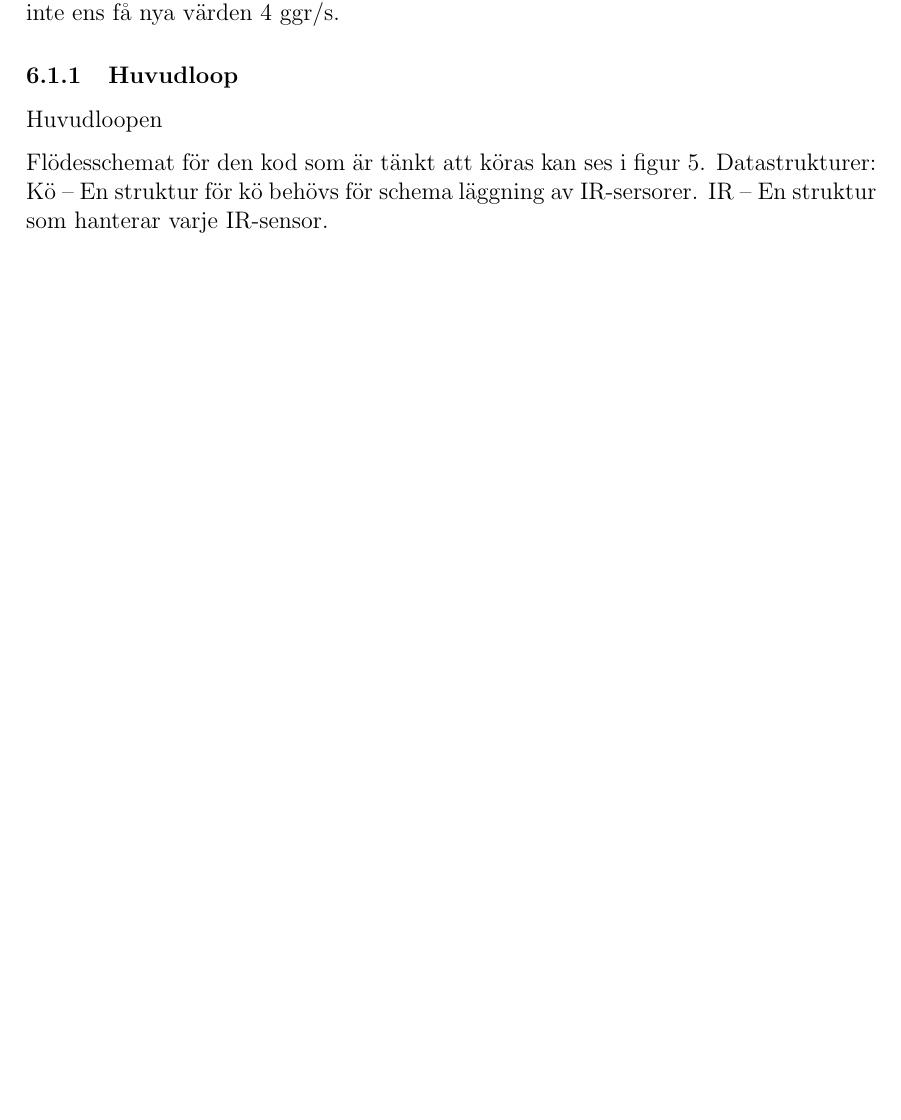
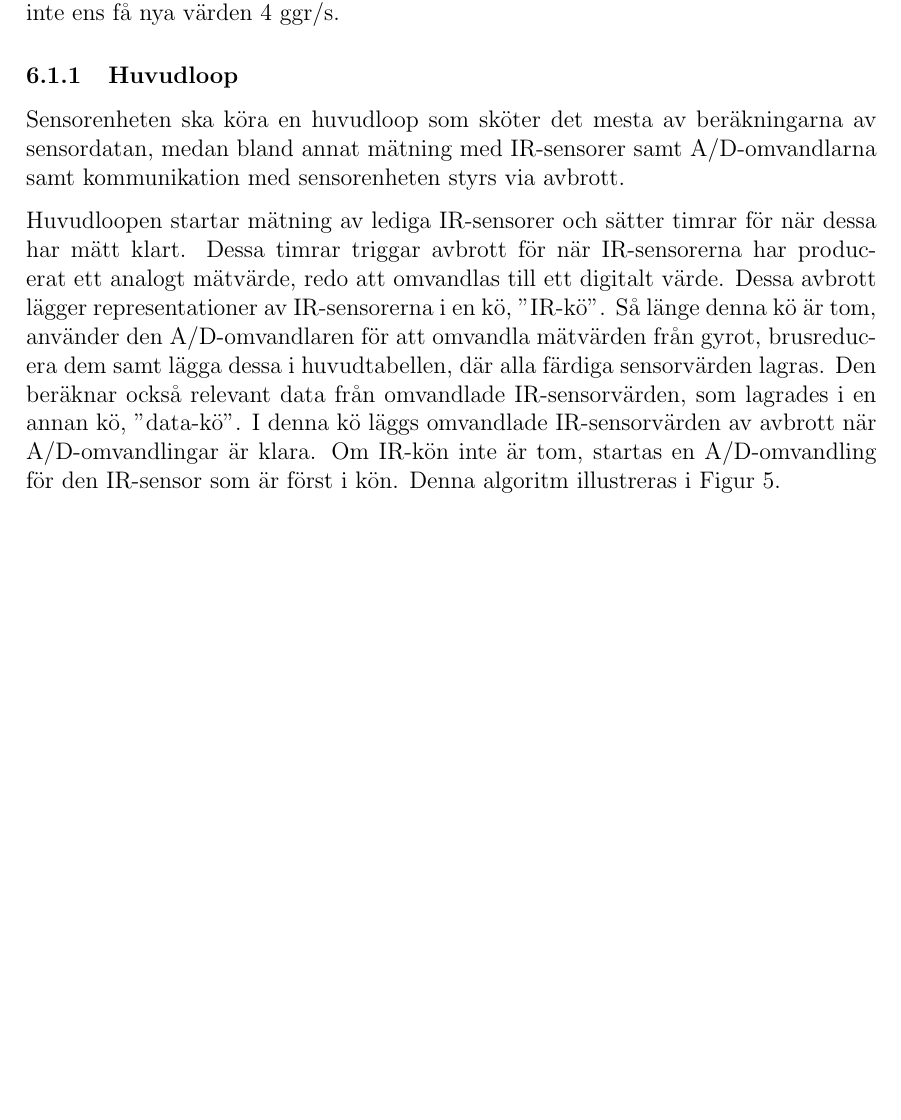
Before and after one commit to TheZoq2/LiTHe-Hex, a LaTeX document (documents/Designspecifikation/designspecifikation.tex): part of page 12 of 16, cut so that both start at the same text, the shorter picture padded with empty space. Compiled offline with pdfLaTeX.

Commit message:
Fixed main loop

```diff
--- a/documents/Designspecifikation/designspecifikation.tex
+++ b/documents/Designspecifikation/designspecifikation.tex
@@ -369,13 +369,22 @@
 	centralenheten inte ens få nya värden 4 ggr/s. % TODO wrong
 
     \subsubsection{Huvudloop}
-    Huvudloopen
+    Sensorenheten ska köra en huvudloop som sköter det mesta av beräkningarna
+    av sensordatan, medan bland annat mätning med IR-sensorer samt A/D-omvandlarna samt
+    kommunikation med sensorenheten styrs via avbrott.
 
-    Flödesschemat för den kod som är tänkt att köras kan ses i figur
+    Huvudloopen startar mätning av lediga IR-sensorer och sätter timrar för när
+    dessa har mätt klart. Dessa timrar triggar avbrott för när IR-sensorerna
+    har producerat ett analogt mätvärde, redo att omvandlas till ett digitalt
+    värde. Dessa avbrott lägger representationer av IR-sensorerna i en kö,
+    "IR-kö". Så länge denna kö är tom, använder den A/D-omvandlaren för att
+    omvandla mätvärden från gyrot, brusreducera dem samt lägga dessa i
+    huvudtabellen, där alla färdiga sensorvärden lagras. Den beräknar också
+    relevant data från omvandlade IR-sensorvärden, som lagrades i en annan kö,
+    "data-kö". I denna kö läggs omvandlade IR-sensorvärden av avbrott när
+    A/D-omvandlingar är klara. Om IR-kön inte är tom, startas en A/D-omvandling
+    för den IR-sensor som är först i kön. Denna algoritm illustreras i Figur
     \ref{fig:sensor_flow}.
-	Datastrukturer:
-	Kö -- En struktur för kö behövs för schema läggning av IR-sersorer.
-	IR -- En struktur som hanterar varje IR-sensor.
     \newpage
 
     \begin{figure}[h!]
```
Also changed, not shown: documents/Designspecifikation/images/flowchart_sensor.pdf, 1 other file.
